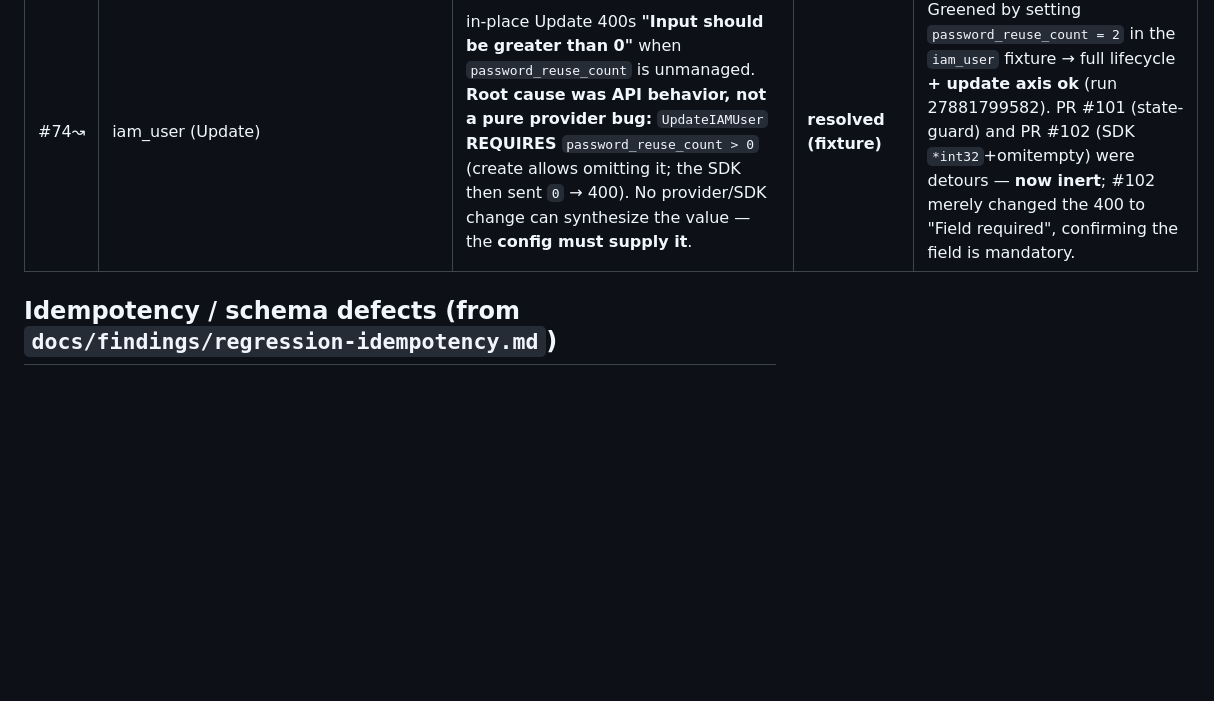
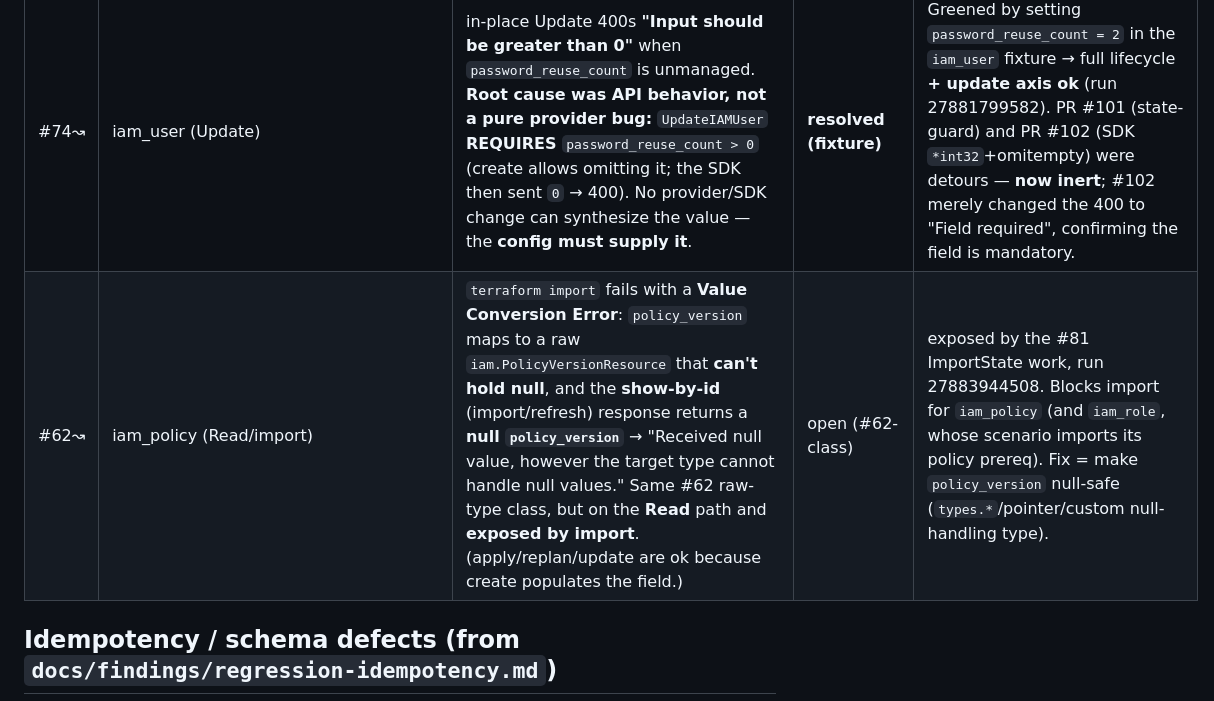
Before and after one commit to kyle-agent/terraform-test-automation, a Markdown page: docs/PROVIDER_ISSUES.md, the part around the change. Rendered like a GitHub page; blank space fills up the shorter version.

Commit message:
docs(provider): record #62-class iam_policy import Value Conversion bug (policy_version null on show-by-id), exposed by #81
Co-Authored-By: Claude Opus 4.8 <noreply@anthropic.com>
Claude-Session: https://claude.ai/code/session_014nXPJR3v9vdiQWgzGyoJeN

```diff
--- a/docs/PROVIDER_ISSUES.md
+++ b/docs/PROVIDER_ISSUES.md
@@ -30,6 +30,7 @@ the GitHub issues on the fork are the actionable copies.
 | #96 | vpc_transit_gateway_firewall_connection | create/apply **Value Conversion Error** — the nested `transit_gateway` schema was missing `firewall_id`, so `ObjectValueFrom(model.AttributeTypes())` built a **14-key** object that failed `State.Set` against the **13-key** schema. (The prior "platform circular limit" framing was overturned — platform sequencing/the #98 waiter are fine; this was the real, provider-side blocker.) | **fixed** (PR #99, verified green) | repro sweep 27859964524 → **PR #99 adds firewall_id (14/14)** → green run **27867591203** (full lifecycle + destroy_verify ok) |
 | #94 | vpc_vpc_endpoint | Create/Read/Update mapped `resource_key` from `account_id` instead of the real `ResourceKey` → state corruption + spurious replace. | **fixed (build-only)** (PR #100) | apply still blocked on obtaining a valid opaque `resource_key` (no connectable-resources data source); not runtime-verifiable yet |
 | #74↝ | iam_user (Update) | in-place Update 400s **"Input should be greater than 0"** when `password_reuse_count` is unmanaged. **Root cause was API behavior, not a pure provider bug:** `UpdateIAMUser` **REQUIRES** `password_reuse_count > 0` (create allows omitting it; the SDK then sent `0` → 400). No provider/SDK change can synthesize the value — the **config must supply it**. | **resolved (fixture)** | Greened by setting `password_reuse_count = 2` in the `iam_user` fixture → full lifecycle **+ update axis ok** (run 27881799582). PR #101 (state-guard) and PR #102 (SDK `*int32`+omitempty) were detours — **now inert**; #102 merely changed the 400 to "Field required", confirming the field is mandatory. |
+| #62↝ | iam_policy (Read/import) | `terraform import` fails with a **Value Conversion Error**: `policy_version` maps to a raw `iam.PolicyVersionResource` that **can't hold null**, and the **show-by-id** (import/refresh) response returns a **null `policy_version`** → "Received null value, however the target type cannot handle null values." Same #62 raw-type class, but on the **Read** path and **exposed by import**. (apply/replan/update are ok because create populates the field.) | open (#62-class) | exposed by the #81 ImportState work, run 27883944508. Blocks import for `iam_policy` (and `iam_role`, whose scenario imports its policy prereq). Fix = make `policy_version` null-safe (`types.*`/pointer/custom null-handling type). |
 
 ## Idempotency / schema defects (from `docs/findings/regression-idempotency.md`)
 
```
